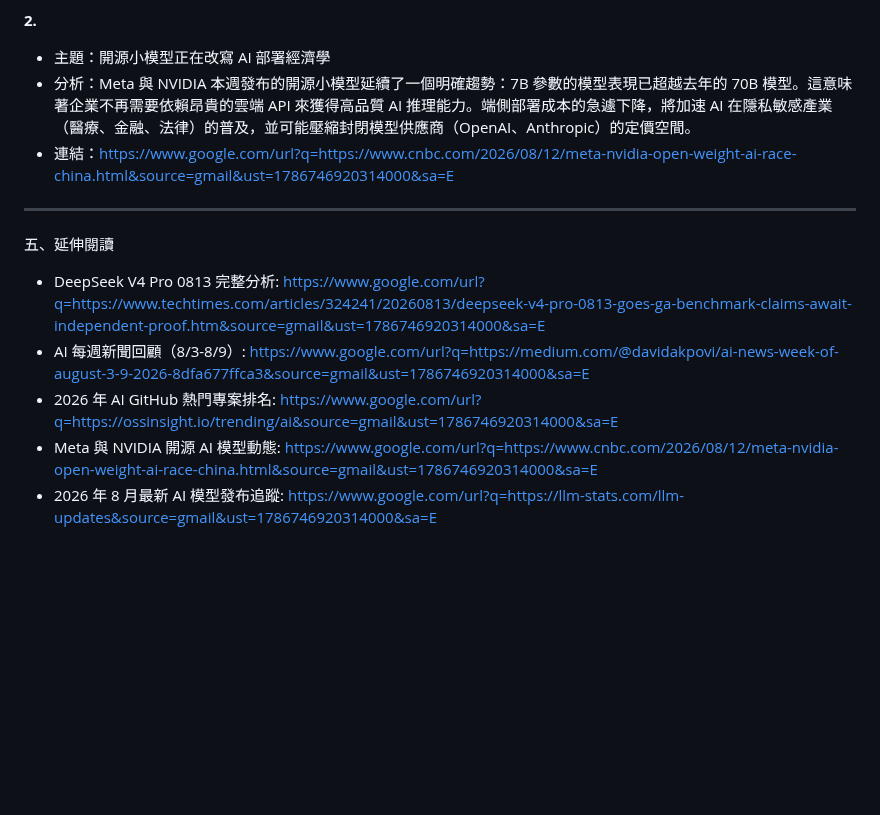
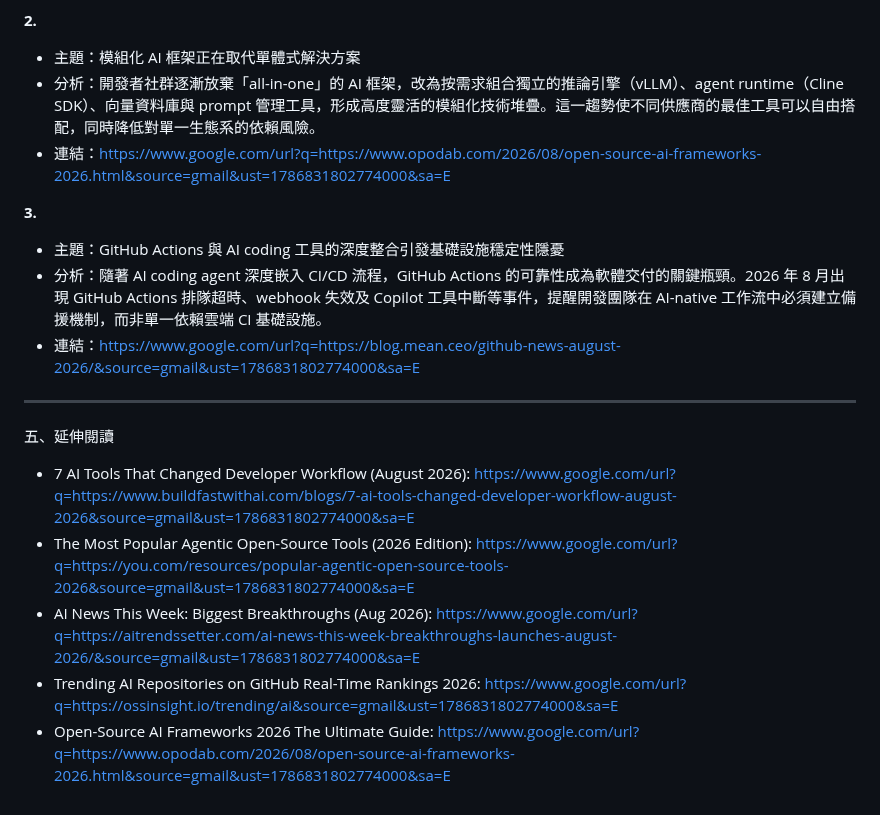
Before and after one commit to KaiSWang/daily-digest, a Markdown page: data/ai-github/AI_GitHub趨勢_2026-08-14.md, the part around one of its changes. GitHub-like rendering; blank space fills up the shorter version.

```diff
--- a/data/ai-github/AI_GitHub趨勢_2026-08-14.md
+++ b/data/ai-github/AI_GitHub趨勢_2026-08-14.md
@@ -120,16 +128,22 @@ AI/GitHub 每日趨勢_2026-08-14
 
 **2.**
 
-- 主題：開源小模型正在改寫 AI 部署經濟學
-- 分析：Meta 與 NVIDIA 本週發布的開源小模型延續了一個明確趨勢：7B 參數的模型表現已超越去年的 70B 模型。這意味著企業不再需要依賴昂貴的雲端 API 來獲得高品質 AI 推理能力。端側部署成本的急遽下降，將加速 AI 在隱私敏感產業（醫療、金融、法律）的普及，並可能壓縮封閉模型供應商（OpenAI、Anthropic）的定價空間。
-- 連結：https://www.google.com/url?q=https://www.cnbc.com/2026/08/12/meta-nvidia-open-weight-ai-race-china.html&source=gmail&ust=1786746920314000&sa=E
+- 主題：模組化 AI 框架正在取代單體式解決方案
+- 分析：開發者社群逐漸放棄「all-in-one」的 AI 框架，改為按需求組合獨立的推論引擎（vLLM）、agent runtime（Cline SDK）、向量資料庫與 prompt 管理工具，形成高度靈活的模組化技術堆疊。這一趨勢使不同供應商的最佳工具可以自由搭配，同時降低對單一生態系的依賴風險。
+- 連結：https://www.google.com/url?q=https://www.opodab.com/2026/08/open-source-ai-frameworks-2026.html&source=gmail&ust=1786831802774000&sa=E
+
+**3.**
+
+- 主題：GitHub Actions 與 AI coding 工具的深度整合引發基礎設施穩定性隱憂
+- 分析：隨著 AI coding agent 深度嵌入 CI/CD 流程，GitHub Actions 的可靠性成為軟體交付的關鍵瓶頸。2026 年 8 月出現 GitHub Actions 排隊超時、webhook 失效及 Copilot 工具中斷等事件，提醒開發團隊在 AI-native 工作流中必須建立備援機制，而非單一依賴雲端 CI 基礎設施。
+- 連結：https://www.google.com/url?q=https://blog.mean.ceo/github-news-august-2026/&source=gmail&ust=1786831802774000&sa=E
 
 ---
 
 五、延伸閱讀
 
-- DeepSeek V4 Pro 0813 完整分析: https://www.google.com/url?q=https://www.techtimes.com/articles/324241/20260813/deepseek-v4-pro-0813-goes-ga-benchmark-claims-await-independent-proof.htm&source=gmail&ust=1786746920314000&sa=E
-- AI 每週新聞回顧（8/3-8/9）: https://www.google.com/url?q=https://medium.com/@davidakpovi/ai-news-week-of-august-3-9-2026-8dfa677ffca3&source=gmail&ust=1786746920314000&sa=E
-- 2026 年 AI GitHub 熱門專案排名: https://www.google.com/url?q=https://ossinsight.io/trending/ai&source=gmail&ust=1786746920314000&sa=E
-- Meta 與 NVIDIA 開源 AI 模型動態: https://www.google.com/url?q=https://www.cnbc.com/2026/08/12/meta-nvidia-open-weight-ai-race-china.html&source=gmail&ust=1786746920314000&sa=E
-- 2026 年 8 月最新 AI 模型發布追蹤: https://www.google.com/url?q=https://llm-stats.com/llm-updates&source=gmail&ust=1786746920314000&sa=E
+- 7 AI Tools That Changed Developer Workflow (August 2026): https://www.google.com/url?q=https://www.buildfastwithai.com/blogs/7-ai-tools-changed-developer-workflow-august-2026&source=gmail&ust=1786831802774000&sa=E
+- The Most Popular Agentic Open-Source Tools (2026 Edition): https://www.google.com/url?q=https://you.com/resources/popular-agentic-open-source-tools-2026&source=gmail&ust=1786831802774000&sa=E
+- AI News This Week: Biggest Breakthroughs (Aug 2026): https://www.google.com/url?q=https://aitrendssetter.com/ai-news-this-week-breakthroughs-launches-august-2026/&source=gmail&ust=1786831802774000&sa=E
+- Trending AI Repositories on GitHub Real-Time Rankings 2026: https://www.google.com/url?q=https://ossinsight.io/trending/ai&source=gmail&ust=1786831802774000&sa=E
+- Open-Source AI Frameworks 2026 The Ultimate Guide: https://www.google.com/url?q=https://www.opodab.com/2026/08/open-source-ai-frameworks-2026.html&source=gmail&ust=1786831802774000&sa=E
```
Also changed, not shown: other parts of data/ai-github/AI_GitHub趨勢_2026-08-14.md (+75 -67 lines).
